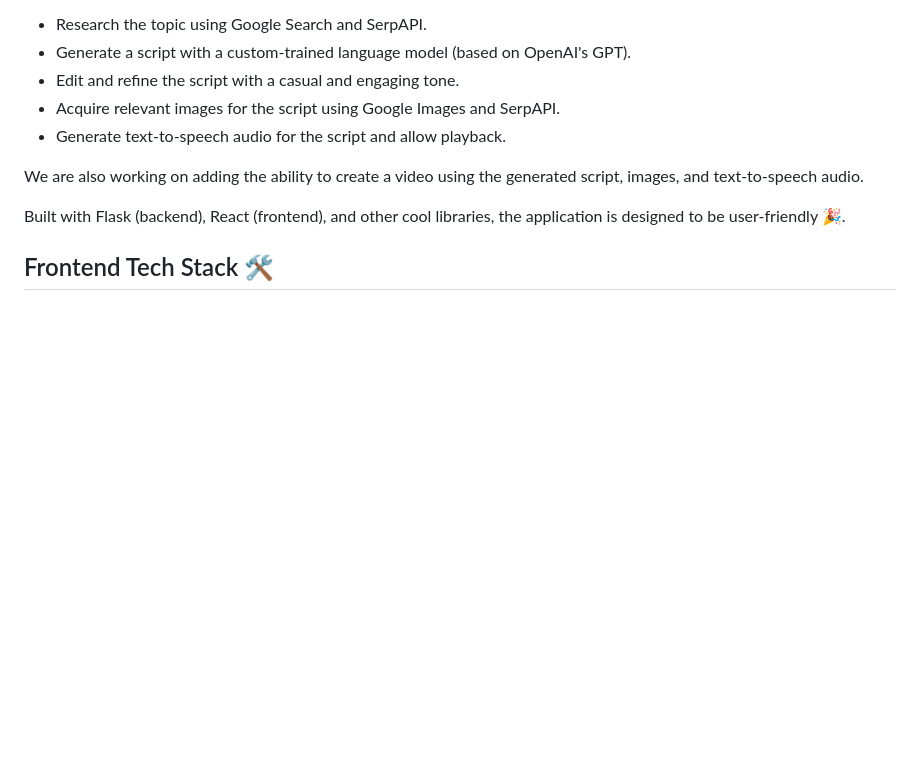
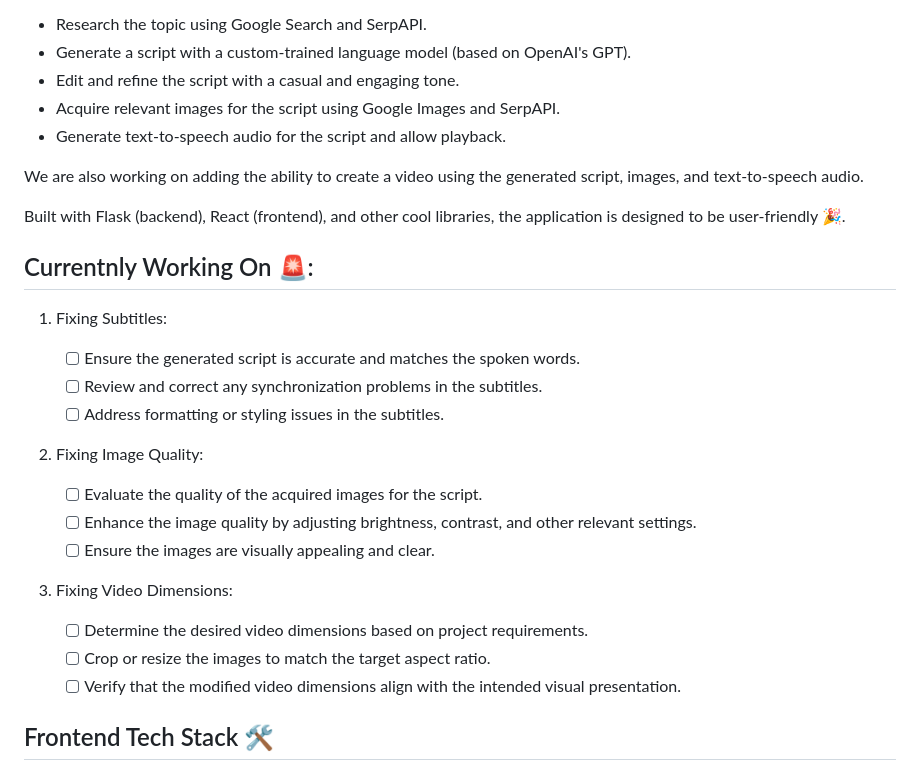
Before and after one commit to shakzodk/Script-generator, a Markdown page: readme.md, the part around one of its changes. GitHub-like rendering; blank space fills up the shorter version.

Commit message:
Added checklist for current things to be resolved, as well as new gif

```diff
--- a/readme.md
+++ b/readme.md
@@ -22,6 +22,25 @@ Given a user's input (a topic or keyword), the application generates a YouTube v
 We are also working on adding the ability to create a video using the generated script, images, and text-to-speech audio.
 
 Built with Flask (backend), React (frontend), and other cool libraries, the application is designed to be user-friendly 🎉.
+
+## Currentnly Working On 🚨:
+
+1. Fixing Subtitles:
+
+   - [ ] Ensure the generated script is accurate and matches the spoken words.
+   - [ ] Review and correct any synchronization problems in the subtitles.
+   - [ ] Address formatting or styling issues in the subtitles.
+
+2. Fixing Image Quality:
+
+   - [ ] Evaluate the quality of the acquired images for the script.
+   - [ ] Enhance the image quality by adjusting brightness, contrast, and other relevant settings.
+   - [ ] Ensure the images are visually appealing and clear.
+
+3. Fixing Video Dimensions:
+   - [ ] Determine the desired video dimensions based on project requirements.
+   - [ ] Crop or resize the images to match the target aspect ratio.
+   - [ ] Verify that the modified video dimensions align with the intended visual presentation.
 
 ## Frontend Tech Stack 🛠
 
```
Also changed, not shown: other parts of readme.md (+1 -1 lines).
